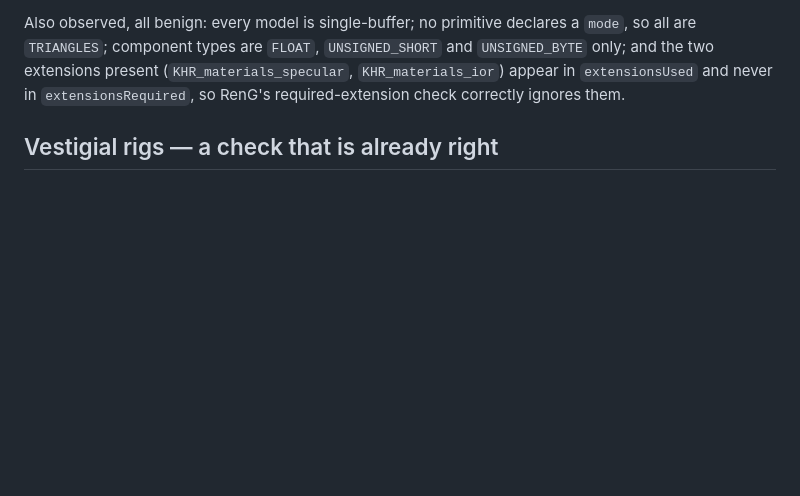
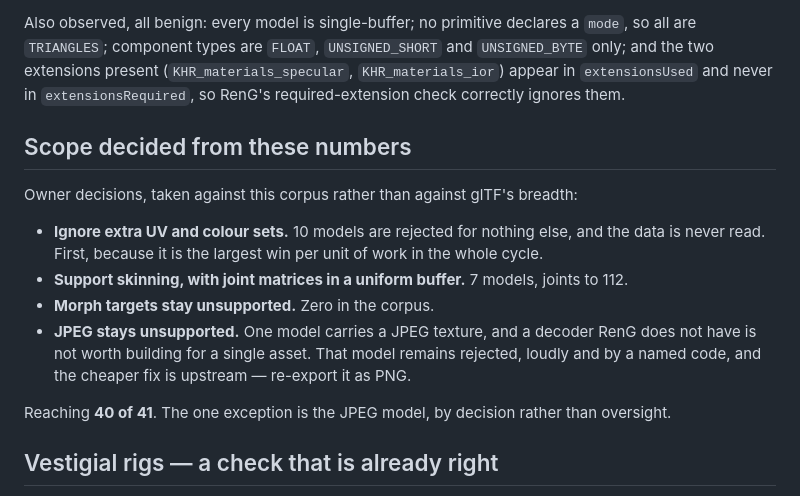
Before and after one commit to rohittp0/RenG, a Markdown page: docs/research/2026-08-22-consumer-model-corpus-check.md, the part around the change. GitHub-like rendering; blank space fills up the shorter version.

Commit message:
docs: record F-2's model scope, including leaving one JPEG unsupported
Reaching 40 of 41. The exception is a single model with a JPEG texture: a
decoder RenG does not have is not worth building for one asset, and the
cheaper fix is upstream. It stays rejected by a named code rather than
silently, so the reason is legible when someone hits it.

Co-Authored-By: Claude Opus 5 (1M context) <noreply@anthropic.com>

```diff
--- a/docs/research/2026-08-22-consumer-model-corpus-check.md
+++ b/docs/research/2026-08-22-consumer-model-corpus-check.md
@@ -44,6 +44,20 @@ Also observed, all benign: every model is single-buffer; no primitive declares a
 `TRIANGLES`; component types are `FLOAT`, `UNSIGNED_SHORT` and `UNSIGNED_BYTE` only; and the two
 extensions present (`KHR_materials_specular`, `KHR_materials_ior`) appear in `extensionsUsed` and
 never in `extensionsRequired`, so RenG's required-extension check correctly ignores them.
+
+## Scope decided from these numbers
+
+Owner decisions, taken against this corpus rather than against glTF's breadth:
+
+- **Ignore extra UV and colour sets.** 10 models are rejected for nothing else, and the data is never
+  read. First, because it is the largest win per unit of work in the whole cycle.
+- **Support skinning, with joint matrices in a uniform buffer.** 7 models, joints to 112.
+- **Morph targets stay unsupported.** Zero in the corpus.
+- **JPEG stays unsupported.** One model carries a JPEG texture, and a decoder RenG does not have is not
+  worth building for a single asset. That model remains rejected, loudly and by a named code, and the
+  cheaper fix is upstream — re-export it as PNG.
+
+Reaching **40 of 41**. The one exception is the JPEG model, by decision rather than oversight.
 
 ## Vestigial rigs — a check that is already right
 
```
